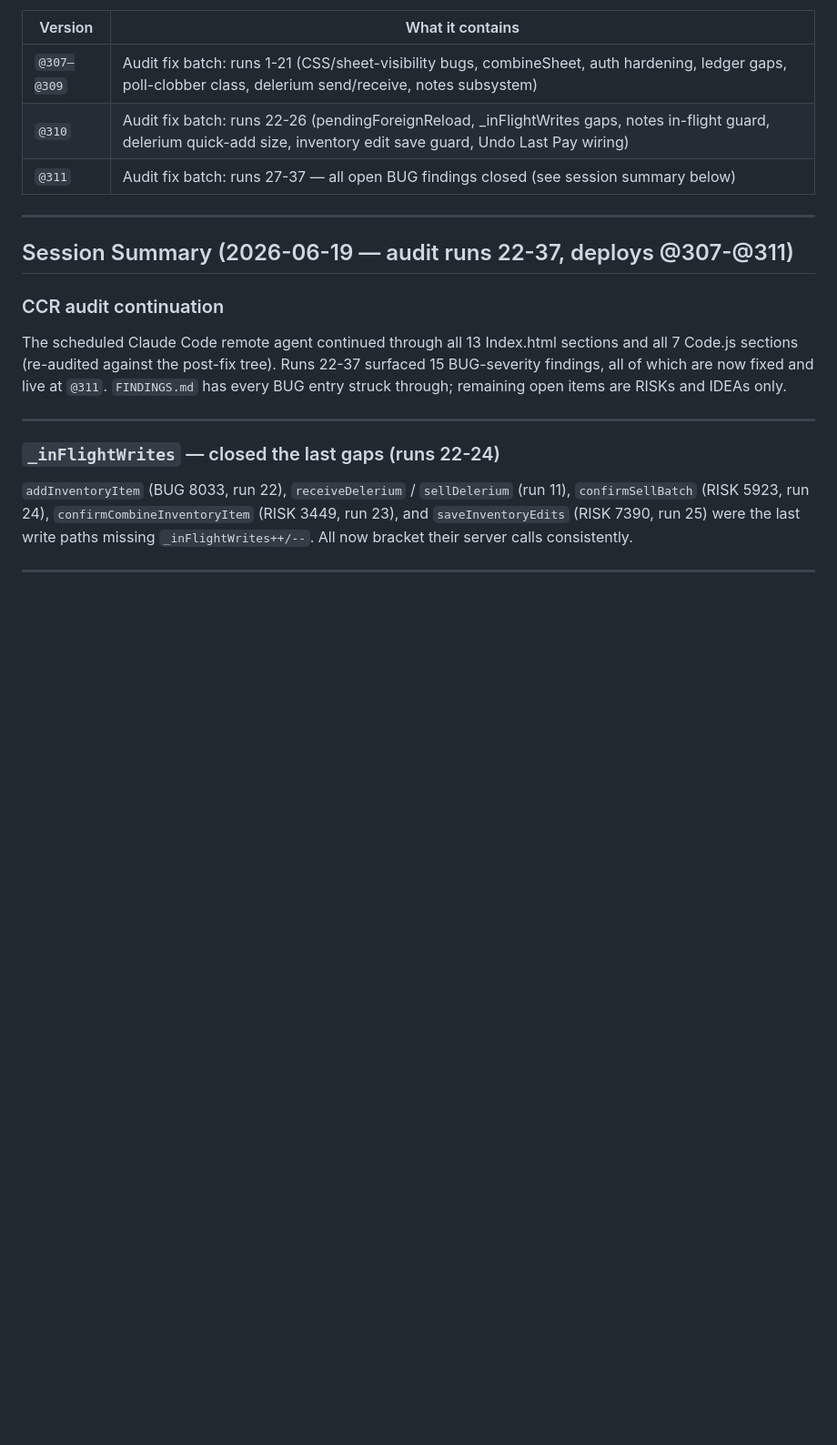
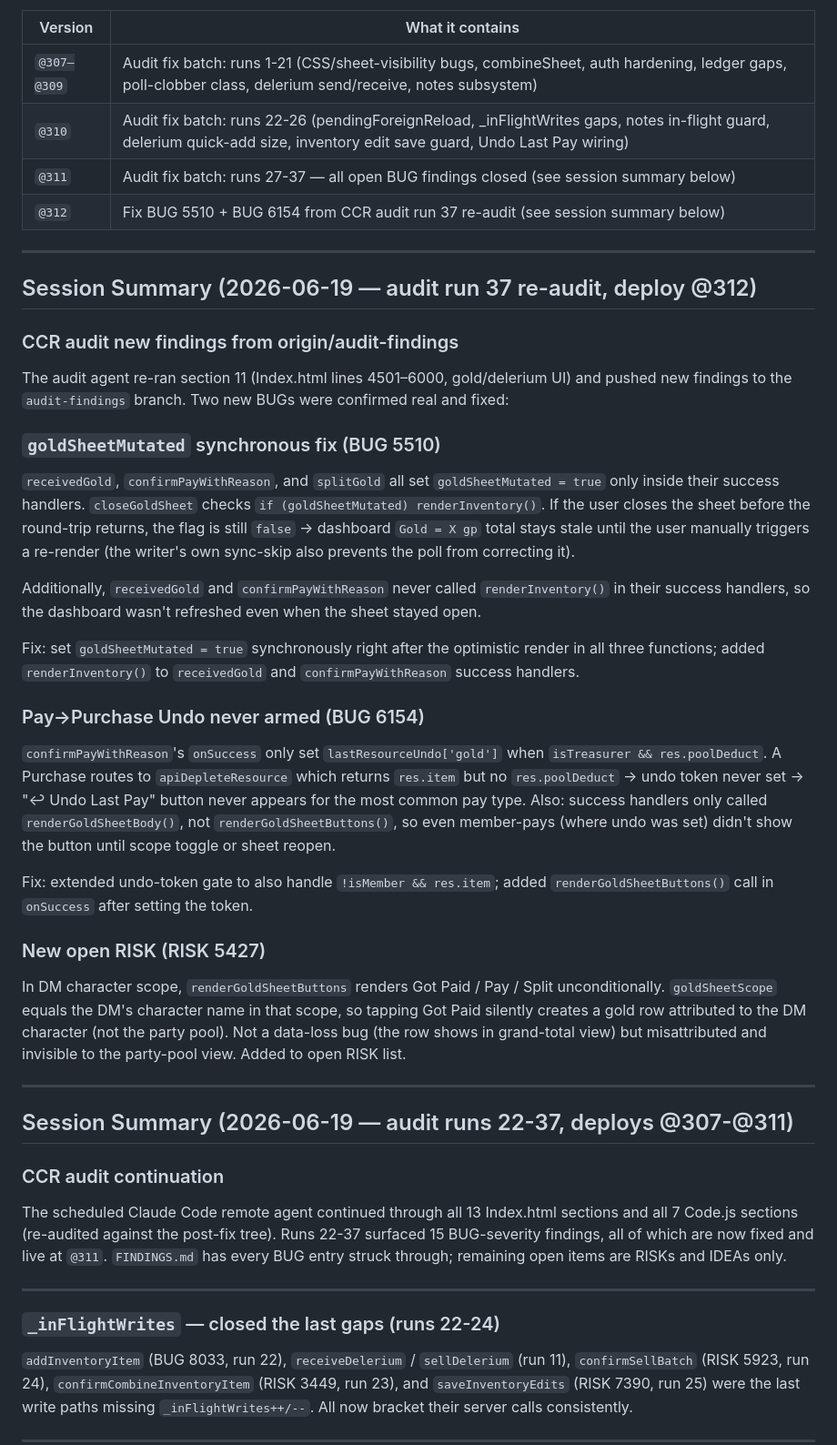
Before and after one commit to javajawa16/drakkenheim-inventory, a Markdown page: HANDOFF.md, the part around one of its changes. Shown at 91% size. Rendered like a GitHub page; blank space fills up the shorter version.

Commit message:
Update HANDOFF.md for @312 session (BUG 5510 + BUG 6154 fixes)
Co-Authored-By: Claude Sonnet 4.6 <noreply@anthropic.com>

```diff
--- a/HANDOFF.md
+++ b/HANDOFF.md
@@ -486,6 +486,33 @@ The `@media (min-width: 700px)` block sets `.mobile-sheet { display: none !impor
 | `@307–@309` | Audit fix batch: runs 1-21 (CSS/sheet-visibility bugs, combineSheet, auth hardening, ledger gaps, poll-clobber class, delerium send/receive, notes subsystem) |
 | `@310` | Audit fix batch: runs 22-26 (pendingForeignReload, _inFlightWrites gaps, notes in-flight guard, delerium quick-add size, inventory edit save guard, Undo Last Pay wiring) |
 | `@311` | Audit fix batch: runs 27-37 — all open BUG findings closed (see session summary below) |
+| `@312` | Fix BUG 5510 + BUG 6154 from CCR audit run 37 re-audit (see session summary below) |
+
+---
+
+## Session Summary (2026-06-19 — audit run 37 re-audit, deploy @312)
+
+### CCR audit new findings from origin/audit-findings
+
+The audit agent re-ran section 11 (Index.html lines 4501–6000, gold/delerium UI) and pushed new findings to the `audit-findings` branch. Two new BUGs were confirmed real and fixed:
+
+### `goldSheetMutated` synchronous fix (BUG 5510)
+
+`receivedGold`, `confirmPayWithReason`, and `splitGold` all set `goldSheetMutated = true` only inside their success handlers. `closeGoldSheet` checks `if (goldSheetMutated) renderInventory()`. If the user closes the sheet before the round-trip returns, the flag is still `false` → dashboard `Gold = X gp` total stays stale until the user manually triggers a re-render (the writer's own sync-skip also prevents the poll from correcting it).
+
+Additionally, `receivedGold` and `confirmPayWithReason` never called `renderInventory()` in their success handlers, so the dashboard wasn't refreshed even when the sheet stayed open.
+
+Fix: set `goldSheetMutated = true` synchronously right after the optimistic render in all three functions; added `renderInventory()` to `receivedGold` and `confirmPayWithReason` success handlers.
+
+### Pay→Purchase Undo never armed (BUG 6154)
+
+`confirmPayWithReason`'s `onSuccess` only set `lastResourceUndo['gold']` when `isTreasurer && res.poolDeduct`. A Purchase routes to `apiDepleteResource` which returns `res.item` but no `res.poolDeduct` → undo token never set → "↩ Undo Last Pay" button never appears for the most common pay type. Also: success handlers only called `renderGoldSheetBody()`, not `renderGoldSheetButtons()`, so even member-pays (where undo was set) didn't show the button until scope toggle or sheet reopen.
+
+Fix: extended undo-token gate to also handle `!isMember && res.item`; added `renderGoldSheetButtons()` call in `onSuccess` after setting the token.
+
+### New open RISK (RISK 5427)
+
+In DM character scope, `renderGoldSheetButtons` renders Got Paid / Pay / Split unconditionally. `goldSheetScope` equals the DM's character name in that scope, so tapping Got Paid silently creates a gold row attributed to the DM character (not the party pool). Not a data-loss bug (the row shows in grand-total view) but misattributed and invisible to the party-pool view. Added to open RISK list.
 
 ---
 
```
Also changed, not shown: other parts of HANDOFF.md (+3 -2 lines).
